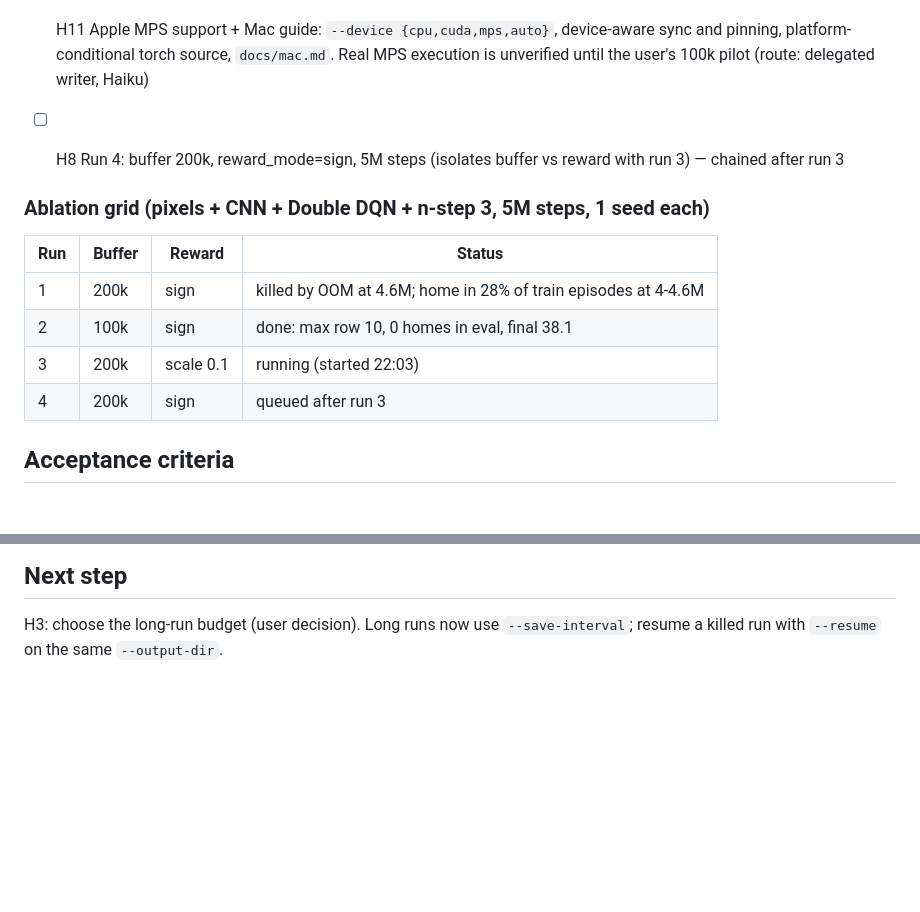
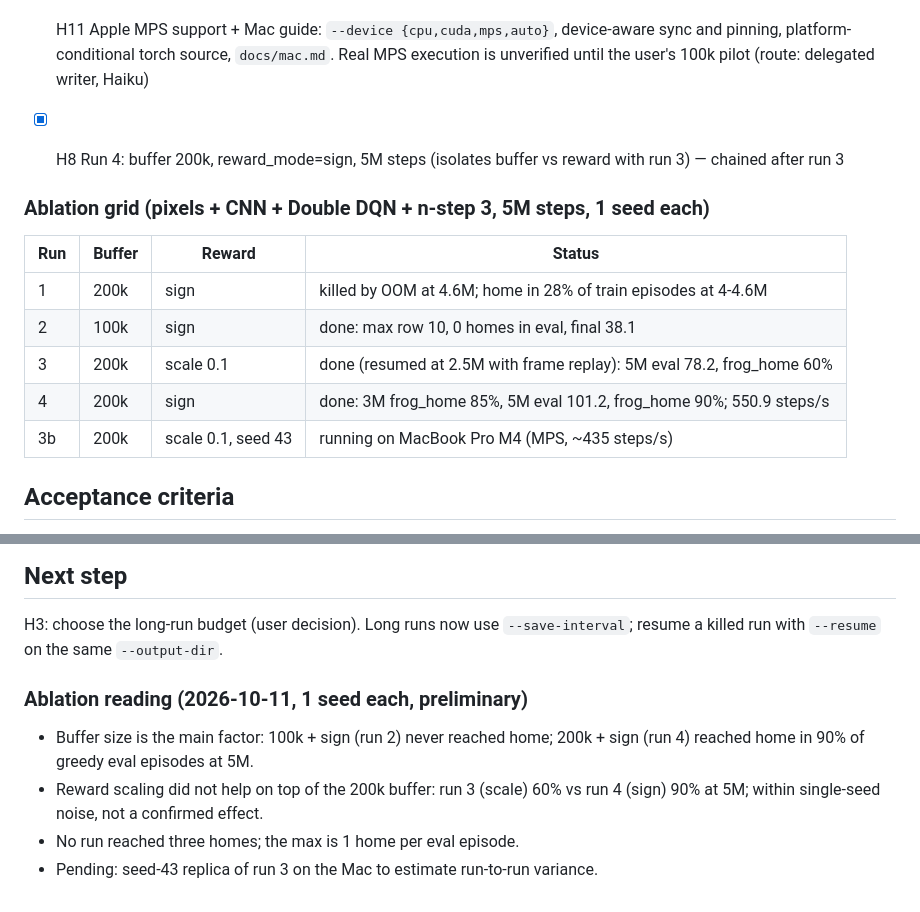
Before and after one commit to AlejoMoncada/frogger-dqn-lab, a Markdown page: odd/tasks/home-challenge.md, 2 parts joined by grey strips. GitHub-like rendering; blank space fills up the shorter version.

Commit message:
docs(home): record run 4 results and ablation reading

```diff
--- a/odd/tasks/home-challenge.md
+++ b/odd/tasks/home-challenge.md
@@ -37,15 +37,16 @@ does what it is best at.
 - [x] H10 Colab overkill notebook: `colab/frogger_overkill.ipynb` + `colab/README.md`, CLI flags for batch, threads, target interval, warmup, epsilon decay and lr (route: delegated writer)
 - [x] H11 Apple MPS support + Mac guide: `--device {cpu,cuda,mps,auto}`, device-aware sync and pinning, platform-conditional torch source, `docs/mac.md`. Real MPS execution is unverified until the user's 100k pilot (route: delegated writer, Haiku)
 
-- [ ] H8 Run 4: buffer 200k, reward_mode=sign, 5M steps (isolates buffer vs reward with run 3) — chained after run 3
+- [x] H8 Run 4: buffer 200k, reward_mode=sign, 5M steps (isolates buffer vs reward with run 3) — chained after run 3
 
 ### Ablation grid (pixels + CNN + Double DQN + n-step 3, 5M steps, 1 seed each)
 | Run | Buffer | Reward | Status |
 |---|---|---|---|
 | 1 | 200k | sign | killed by OOM at 4.6M; home in 28% of train episodes at 4-4.6M |
 | 2 | 100k | sign | done: max row 10, 0 homes in eval, final 38.1 |
-| 3 | 200k | scale 0.1 | running (started 22:03) |
-| 4 | 200k | sign | queued after run 3 |
+| 3 | 200k | scale 0.1 | done (resumed at 2.5M with frame replay): 5M eval 78.2, frog_home 60% |
+| 4 | 200k | sign | done: 3M frog_home 85%, 5M eval 101.2, frog_home 90%; 550.9 steps/s |
+| 3b | 200k | scale 0.1, seed 43 | running on MacBook Pro M4 (MPS, ~435 steps/s) |
 
 ## Acceptance criteria
 - Pilot reports measured steps/s for both configurations.
@@ -179,3 +180,9 @@ does what it is best at.
 ## Next step
 H3: choose the long-run budget (user decision). Long runs now use `--save-interval`; resume a
 killed run with `--resume` on the same `--output-dir`.
+
+### Ablation reading (2026-10-11, 1 seed each, preliminary)
+- Buffer size is the main factor: 100k + sign (run 2) never reached home; 200k + sign (run 4) reached home in 90% of greedy eval episodes at 5M.
+- Reward scaling did not help on top of the 200k buffer: run 3 (scale) 60% vs run 4 (sign) 90% at 5M; within single-seed noise, not a confirmed effect.
+- No run reached three homes; the max is 1 home per eval episode.
+- Pending: seed-43 replica of run 3 on the Mac to estimate run-to-run variance.
```
